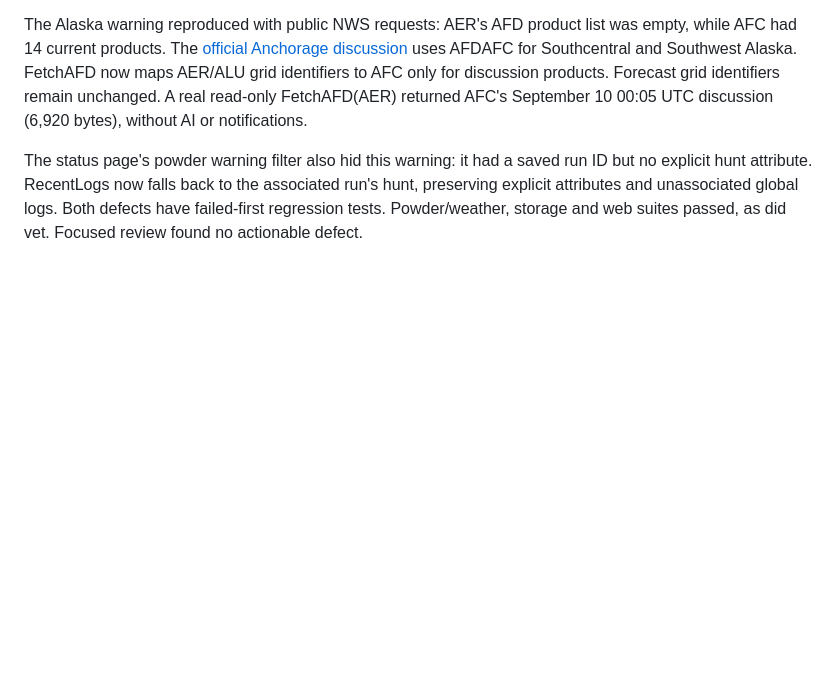
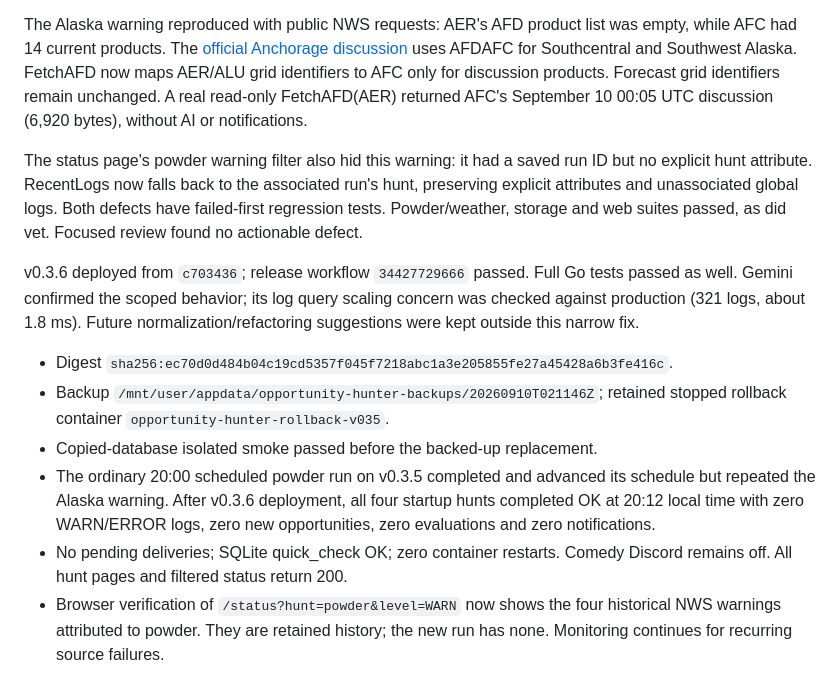
Before and after one commit to SeanMeyer/opportunity-hunter, a Markdown page: docs/deployments/2026-09-09-unraid.md, the part around the change. Drawn GitHub-style; blank space fills up the shorter version.

Commit message:
Record v0.3.6 deployment and clean weather scan verification

```diff
--- a/docs/deployments/2026-09-09-unraid.md
+++ b/docs/deployments/2026-09-09-unraid.md
@@ -255,3 +255,22 @@ run ID but no explicit hunt attribute. RecentLogs now falls back to the
 associated run's hunt, preserving explicit attributes and unassociated global
 logs. Both defects have failed-first regression tests. Powder/weather, storage
 and web suites passed, as did vet. Focused review found no actionable defect.
+
+v0.3.6 deployed from `c703436`; release workflow `34427729666` passed.
+Full Go tests passed as well. Gemini confirmed the scoped behavior; its log
+query scaling concern was checked against production (321 logs, about 1.8 ms).
+Future normalization/refactoring suggestions were kept outside this narrow fix.
+
+- Digest `sha256:ec70d0d484b04c19cd5357f045f7218abc1a3e205855fe27a45428a6b3fe416c`.
+- Backup `/mnt/user/appdata/opportunity-hunter-backups/20260910T021146Z`;
+  retained stopped rollback container `opportunity-hunter-rollback-v035`.
+- Copied-database isolated smoke passed before the backed-up replacement.
+- The ordinary 20:00 scheduled powder run on v0.3.5 completed and advanced its
+  schedule but repeated the Alaska warning. After v0.3.6 deployment, all four
+  startup hunts completed OK at 20:12 local time with zero WARN/ERROR logs,
+  zero new opportunities, zero evaluations and zero notifications.
+- No pending deliveries; SQLite quick_check OK; zero container restarts.
+  Comedy Discord remains off. All hunt pages and filtered status return 200.
+- Browser verification of `/status?hunt=powder&level=WARN` now shows the four
+  historical NWS warnings attributed to powder. They are retained history;
+  the new run has none. Monitoring continues for recurring source failures.
```
